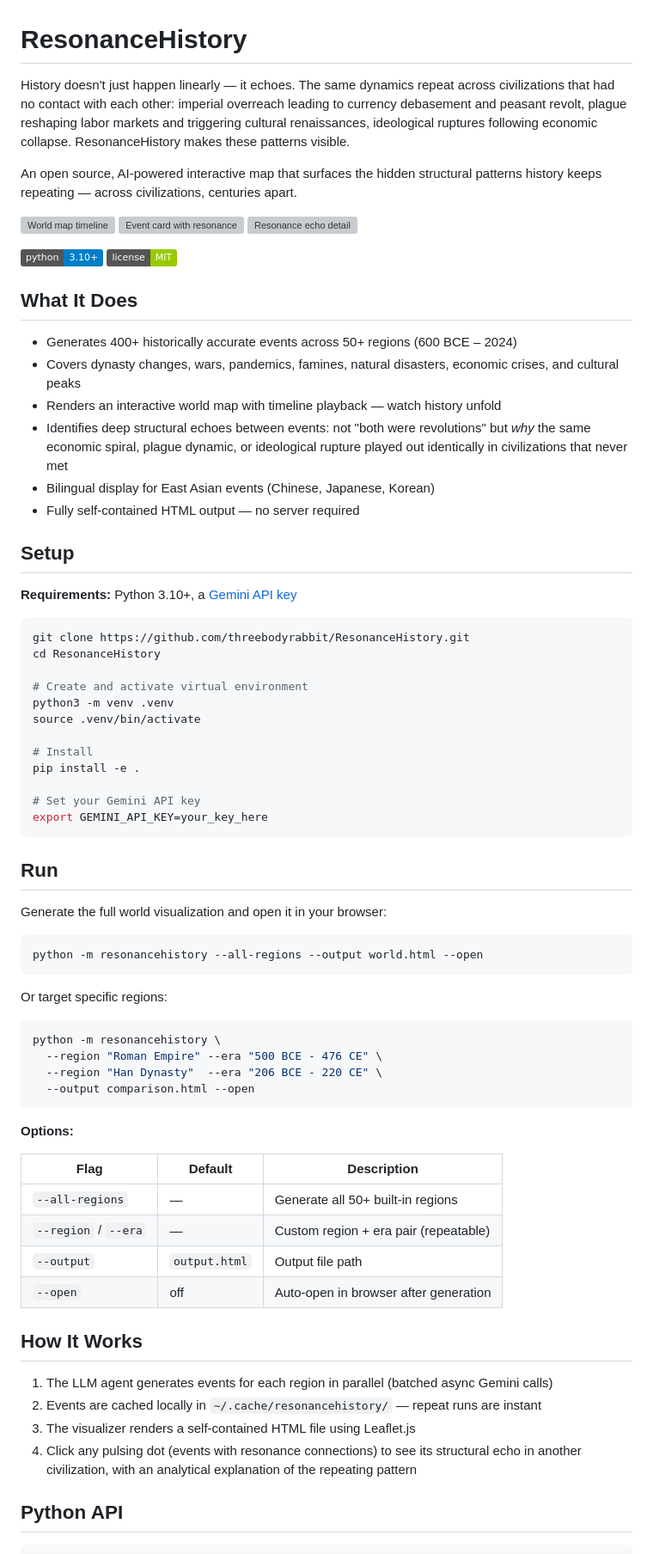
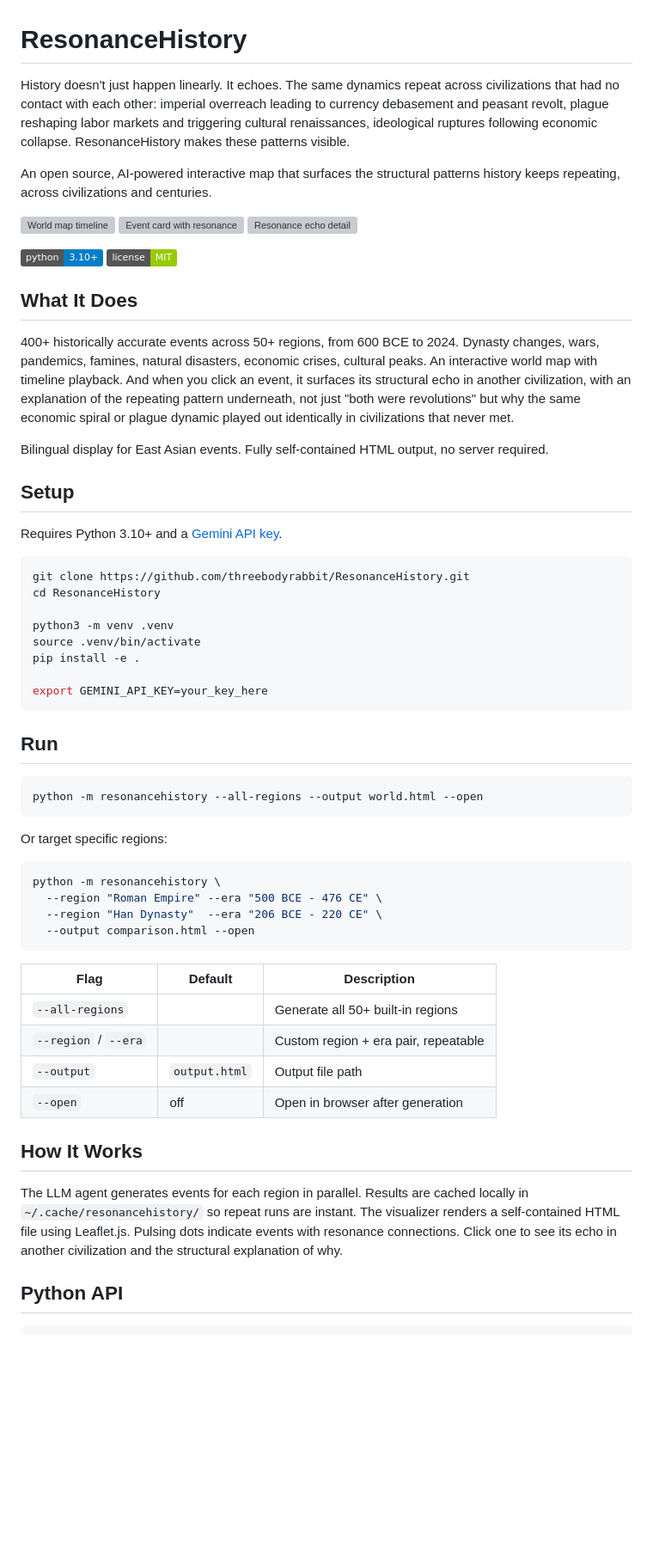
Before and after one commit to threebodyrabbit/ResonanceHistory, a Markdown page: README.md, the part around one of its changes. Shown at 86% size. Drawn GitHub-style; badges without logos; blank space fills up the shorter version; grey boxes are pictures that could not be loaded.

Commit message:
Rewrite README prose

````diff
--- a/README.md
+++ b/README.md
@@ -1,8 +1,8 @@
 # ResonanceHistory
 
-History doesn't just happen linearly — it echoes. The same dynamics repeat across civilizations that had no contact with each other: imperial overreach leading to currency debasement and peasant revolt, plague reshaping labor markets and triggering cultural renaissances, ideological ruptures following economic collapse. ResonanceHistory makes these patterns visible.
+History doesn't just happen linearly. It echoes. The same dynamics repeat across civilizations that had no contact with each other: imperial overreach leading to currency debasement and peasant revolt, plague reshaping labor markets and triggering cultural renaissances, ideological ruptures following economic collapse. ResonanceHistory makes these patterns visible.
 
-An open source, AI-powered interactive map that surfaces the hidden structural patterns history keeps repeating — across civilizations, centuries apart.
+An open source, AI-powered interactive map that surfaces the structural patterns history keeps repeating, across civilizations and centuries.
 
 ![World map timeline](asset/sc-1.png)
 ![Event card with resonance](asset/sc-2.png)
@@ -12,35 +12,26 @@ An open source, AI-powered interactive map that surfaces the hidden structural p
 
 ## What It Does
 
-- Generates 400+ historically accurate events across 50+ regions (600 BCE – 2024)
-- Covers dynasty changes, wars, pandemics, famines, natural disasters, economic crises, and cultural peaks
-- Renders an interactive world map with timeline playback — watch history unfold
-- Identifies deep structural echoes between events: not "both were revolutions" but *why* the same economic spiral, plague dynamic, or ideological rupture played out identically in civilizations that never met
-- Bilingual display for East Asian events (Chinese, Japanese, Korean)
-- Fully self-contained HTML output — no server required
+400+ historically accurate events across 50+ regions, from 600 BCE to 2024. Dynasty changes, wars, pandemics, famines, natural disasters, economic crises, cultural peaks. An interactive world map with timeline playback. And when you click an event, it surfaces its structural echo in another civilization, with an explanation of the repeating pattern underneath, not just "both were revolutions" but why the same economic spiral or plague dynamic played out identically in civilizations that never met.
+
+Bilingual display for East Asian events. Fully self-contained HTML output, no server required.
 
 ## Setup
 
-**Requirements:** Python 3.10+, a [Gemini API key](https://ai.google.dev/gemini-api/docs/api-key)
+Requires Python 3.10+ and a [Gemini API key](https://ai.google.dev/gemini-api/docs/api-key).
 
 ```bash
 git clone https://github.com/threebodyrabbit/ResonanceHistory.git
 cd ResonanceHistory
 
-# Create and activate virtual environment
 python3 -m venv .venv
 source .venv/bin/activate
-
-# Install
 pip install -e .
 
-# Set your Gemini API key
 export GEMINI_API_KEY=your_key_here
 ```
 
 ## Run
-
-Generate the full world visualization and open it in your browser:
 
 ```bash
 python -m resonancehistory --all-regions --output world.html --open
@@ -55,21 +46,16 @@ python -m resonancehistory \
   --output comparison.html --open
 ```
 
-**Options:**
-
 | Flag | Default | Description |
 |------|---------|-------------|
-| `--all-regions` | — | Generate all 50+ built-in regions |
-| `--region` / `--era` | — | Custom region + era pair (repeatable) |
+| `--all-regions` | | Generate all 50+ built-in regions |
+| `--region` / `--era` | | Custom region + era pair, repeatable |
 | `--output` | `output.html` | Output file path |
-| `--open` | off | Auto-open in browser after generation |
+| `--open` | off | Open in browser after generation |
 
 ## How It Works
 
-1. The LLM agent generates events for each region in parallel (batched async Gemini calls)
-2. Events are cached locally in `~/.cache/resonancehistory/` — repeat runs are instant
-3. The visualizer renders a self-contained HTML file using Leaflet.js
-4. Click any pulsing dot (events with resonance connections) to see its structural echo in another civilization, with an analytical explanation of the repeating pattern
+The LLM agent generates events for each region in parallel. Results are cached locally in `~/.cache/resonancehistory/` so repeat runs are instant. The visualizer renders a self-contained HTML file using Leaflet.js. Pulsing dots indicate events with resonance connections. Click one to see its echo in another civilization and the structural explanation of why.
 
 ## Python API
 
````
Also changed, not shown: other parts of README.md (+2 -2 lines).
